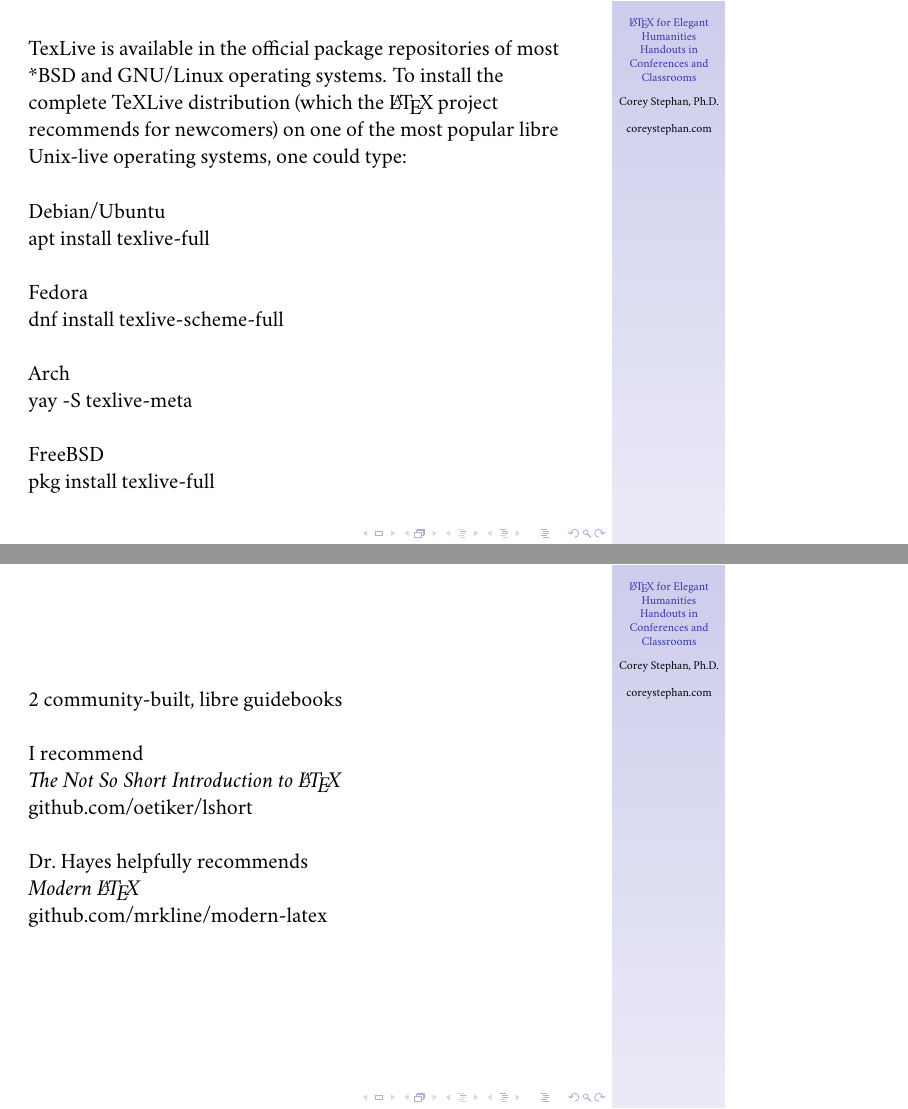
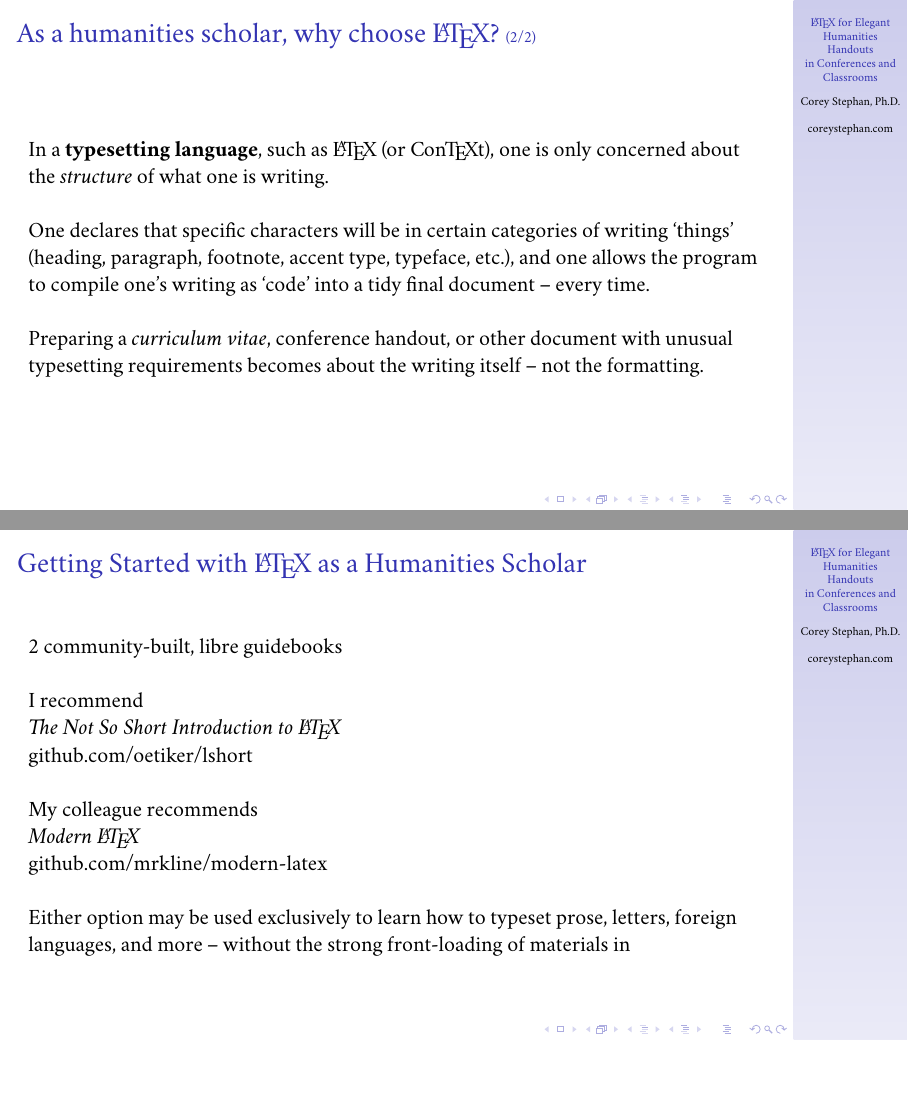
Before and after one commit to historical-theology/latex-talks, LaTeX slides (tug/humanities-latex.tex): pages 6 and 7 of 17 before the commit and pages 5 and 6 of 16 after it, joined at a grey line, the shorter picture padded with empty space. Compiled offline with XeLaTeX.

Commit message:
TUG 2026 Preparation

```diff
--- a/tug/humanities-latex.tex
+++ b/tug/humanities-latex.tex
@@ -1,6 +1,8 @@
 % Main Document Settings
-\documentclass{beamer}
+\documentclass[aspectratio=169]{beamer}
 \usetheme{Goettingen}
+
+\date{July 19, 2026}
 
 % Enable polyglossia and alter default fonts to display polytonic Greek
 \usepackage{polyglossia}
@@ -24,7 +26,10 @@
 %\usepackage{reledmac}
 %\usepackage{reledpar}
 
-\title{\LaTeX\ for Elegant Humanities Handouts in Conferences and Classrooms }
+% Allows ConTeXt and other logos
+\usepackage{hologo}
+
+\title{\LaTeX\ for Elegant Humanities Handouts \\ in Conferences and Classrooms }
 \author{Corey Stephan, Ph.D. \break \href{https://www.coreystephan.com}{coreystephan.com}}
 
 \begin{document}
@@ -56,3 +63,4 @@ The specific `thought experiment' will be that of determining how to prepare a h
 \end{frame}
 
 \begin{frame}
+	\frametitle[\LaTeX]{As a humanities scholar, why choose \LaTeX ? {\scriptsize (1/2)} }
@@ -65,3 +72,11 @@ In a typesetting language, such as \LaTeX\ (or ConTeXt or Typst, among others),
 \end{frame}
 
 \begin{frame}
+	\frametitle[\LaTeX]{As a humanities scholar, why choose \LaTeX ? {\scriptsize (2/2)} }
+
+In a \textbf{typesetting language}, such as \LaTeX\ (or \hologo{ConTeXt}), one is only concerned about the \emph{structure} of what one is writing. \break
+
+One declares that specific characters will be in certain categories of writing `things' (heading, paragraph, footnote, accent type, typeface, etc.), and one allows the program to compile one's writing as `code' into a tidy final document -- every time. \break
+
+Preparing a \textit{curriculum vitae}, conference handout, or other document with unusual typesetting requirements becomes about the writing itself -- not the formatting.
+
@@ -82,31 +83,20 @@ In a typesetting language, such as \LaTeX\ (or ConTeXt or Typst, among others),
 \end{frame}
 
 \begin{frame}
-	TexLive is available in the official package repositories of most *BSD and GNU/Linux operating systems. To install the complete TeXLive distribution (which the \LaTeX\ project recommends for newcomers) on one of the most popular libre Unix-live operating systems, one could type: \break
+	\frametitle[Starting \LaTeX]{Getting Started with \LaTeX\ as a Humanities Scholar}
 
-	Debian/Ubuntu \break
-	\texttt{apt install texlive-full} \break
+2 community-built, libre guidebooks \break
 
-	Fedora \break
-	\texttt{dnf install texlive-scheme-full} \break
+I recommend \break \emph{The Not So Short Introduction to \LaTeX} \break
+\href{https://github.com/oetiker/lshort}{github.com/oetiker/lshort} \break
 
-	Arch \break
-	\texttt{yay -S texlive-meta} \break
+My colleague recommends \break \emph{Modern \LaTeX} \break
+\href{https://github.com/mrkline/modern-latex}{github.com/mrkline/modern-latex} \break
 
-	FreeBSD \break
-	\texttt{pkg install texlive-full}
+Either option may be used exclusively to learn how to typeset prose, letters, foreign languages, and more -- without the strong front-loading of materials in
+
 \end{frame}
 
-\begin{frame}
-
-	2 community-built, libre guidebooks \break
-
-	I recommend \break \emph{The Not So Short Introduction to \LaTeX} \break
-	\href{https://github.com/oetiker/lshort}{github.com/oetiker/lshort} \break
-
-	Dr. Hayes helpfully recommends \break \emph{Modern \LaTeX} \break
-	\href{https://github.com/mrkline/modern-latex}{github.com/mrkline/modern-latex}
-\end{frame}
 
 \begin{frame}[fragile]
 	\frametitle[Simple Parallel Text]{Simple Setting of Parallel Text in \LaTeX}
```
Also changed, not shown: tug/humanities-latex.pdf, tug/humanities-latex.tex (31 more changed lines), 4 other files.
